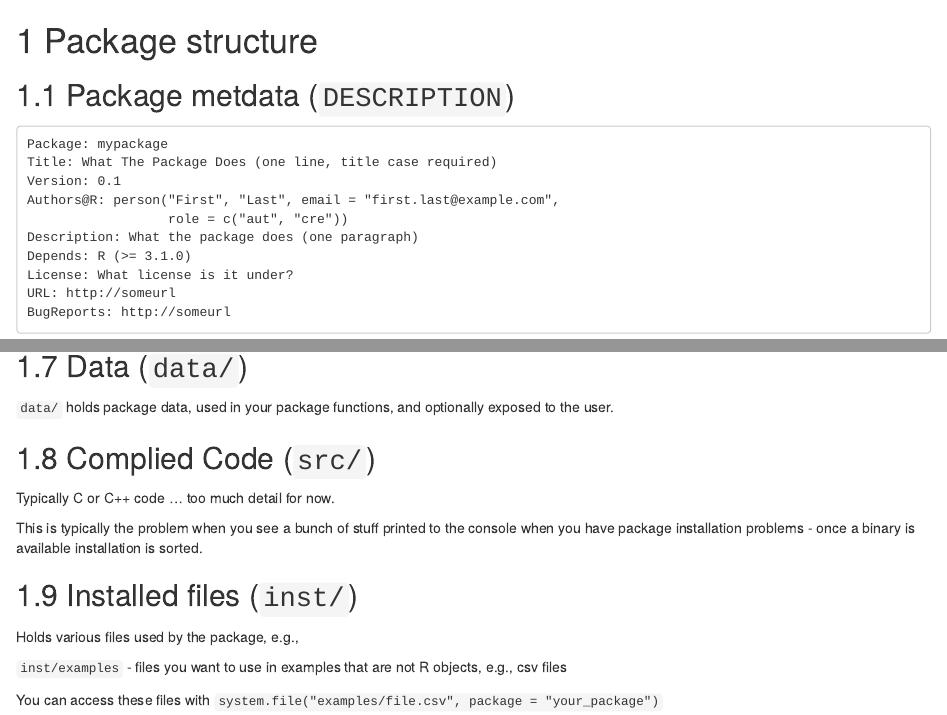
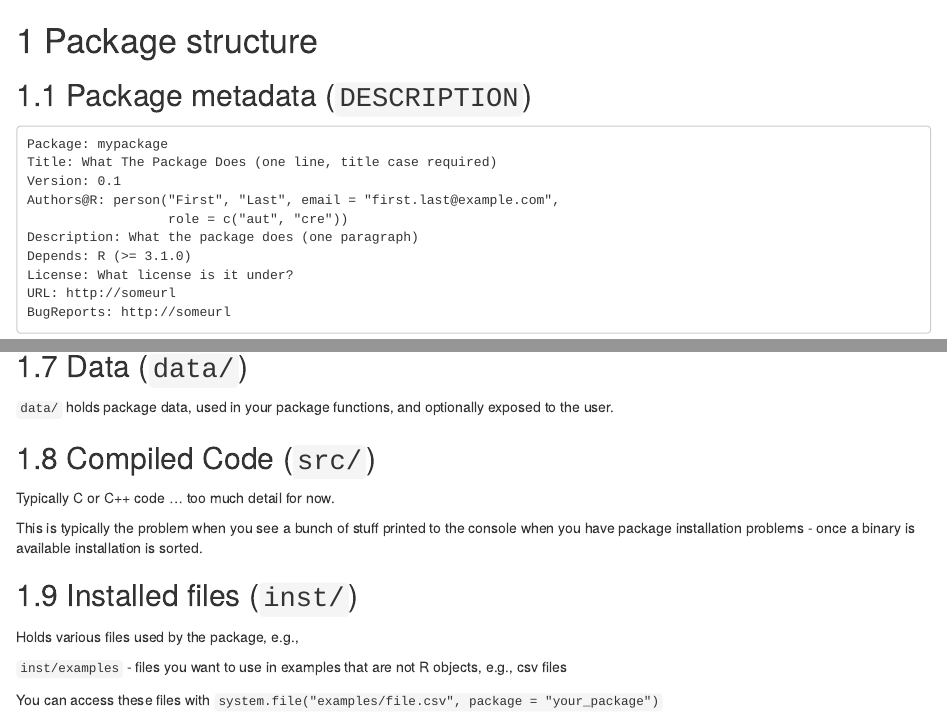
Before and after one commit to PortlandRUserGroup/pkgdev, an R Markdown document (03-package-structure.Rmd): the page in a window 1100 px wide, from its top, and a second part further down, joined at a grey line. Rendered offline with R 4.5, knitr and Pandoc, with nearby package versions; drawn as R Markdown's standard HTML page in place of the format the file asks for.

Commit message:
Fixed a few typos.

````diff
--- a/03-package-structure.Rmd
+++ b/03-package-structure.Rmd
@@ -9,7 +9,7 @@ knitr::opts_chunk$set(
 
 # Package structure {#package-structure}
 
-## Package metdata (`DESCRIPTION`)
+## Package metadata (`DESCRIPTION`)
 
 ```
 Package: mypackage
@@ -80,7 +80,7 @@ See \@ref(tests) for more.
 
 `data/` holds package data, used in your package functions, and optionally exposed to the user.
 
-## Complied Code (`src/`)
+## Compiled Code (`src/`)
 
 Typically C or C++ code ... too much detail for now.
 
````
Also changed, not shown: 04-functions.Rmd (+1 -1 lines), 05-write-some-code.Rmd (+1 -1 lines), 1 other file.
